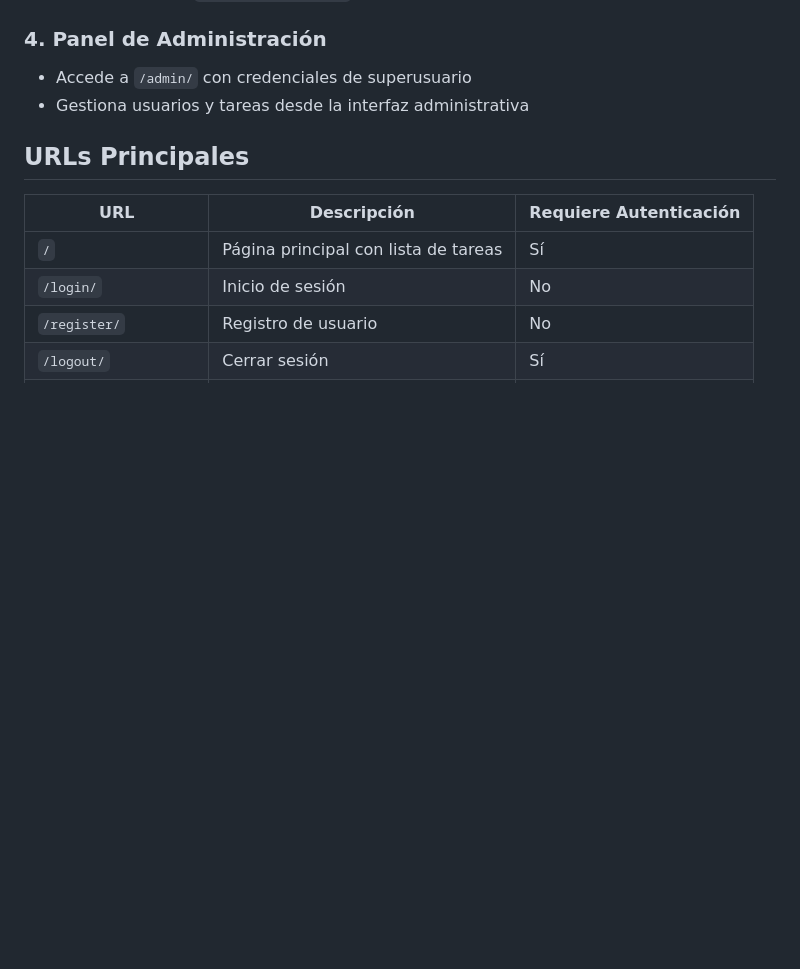
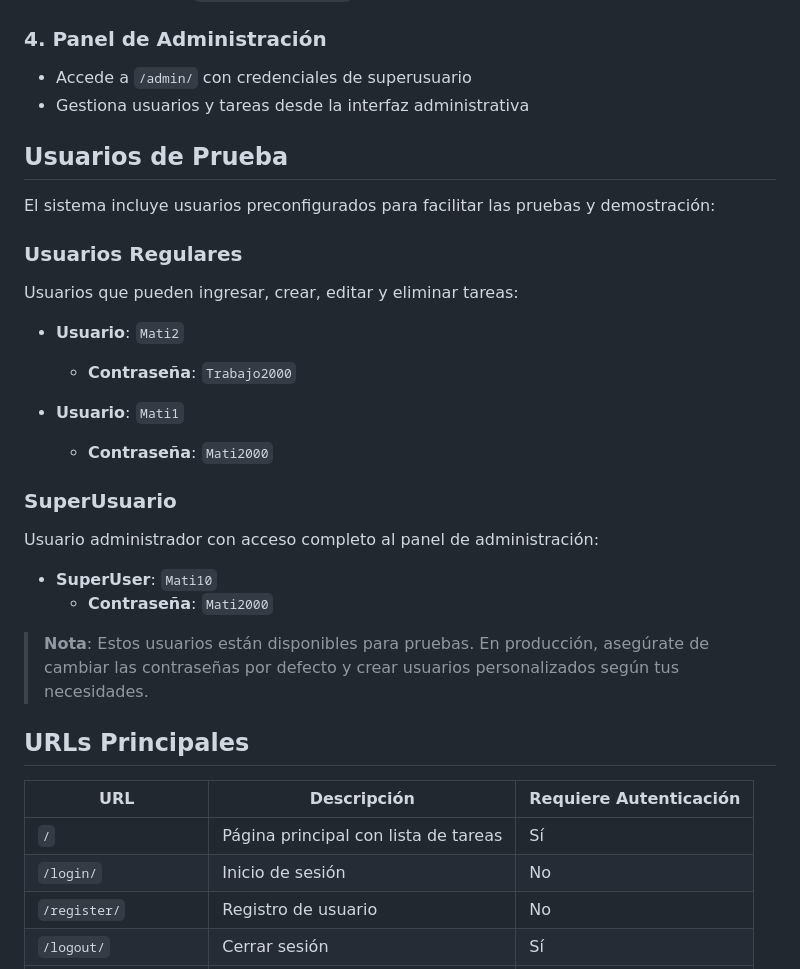
Before and after one commit to Matiaslagost7/M6_Evaluacion_modulo, a Markdown page: README.md, the part around the change. Rendered like a GitHub page; blank space fills up the shorter version.

Commit message:
ingreso de usuarios en base de datos en readme

```diff
--- a/README.md
+++ b/README.md
@@ -163,6 +163,27 @@ Una vez autenticado, puedes:
 - Accede a `/admin/` con credenciales de superusuario
 - Gestiona usuarios y tareas desde la interfaz administrativa
 
+## Usuarios de Prueba
+
+El sistema incluye usuarios preconfigurados para facilitar las pruebas y demostración:
+
+### Usuarios Regulares
+Usuarios que pueden ingresar, crear, editar y eliminar tareas:
+
+- **Usuario**: `Mati2`
+  - **Contraseña**: `Trabajo2000`
+
+- **Usuario**: `Mati1`
+  - **Contraseña**: `Mati2000`
+
+### SuperUsuario
+Usuario administrador con acceso completo al panel de administración:
+
+- **SuperUser**: `Mati10`
+  - **Contraseña**: `Mati2000`
+
+> **Nota**: Estos usuarios están disponibles para pruebas. En producción, asegúrate de cambiar las contraseñas por defecto y crear usuarios personalizados según tus necesidades.
+
 ## URLs Principales
 
 | URL | Descripción | Requiere Autenticación |
```
